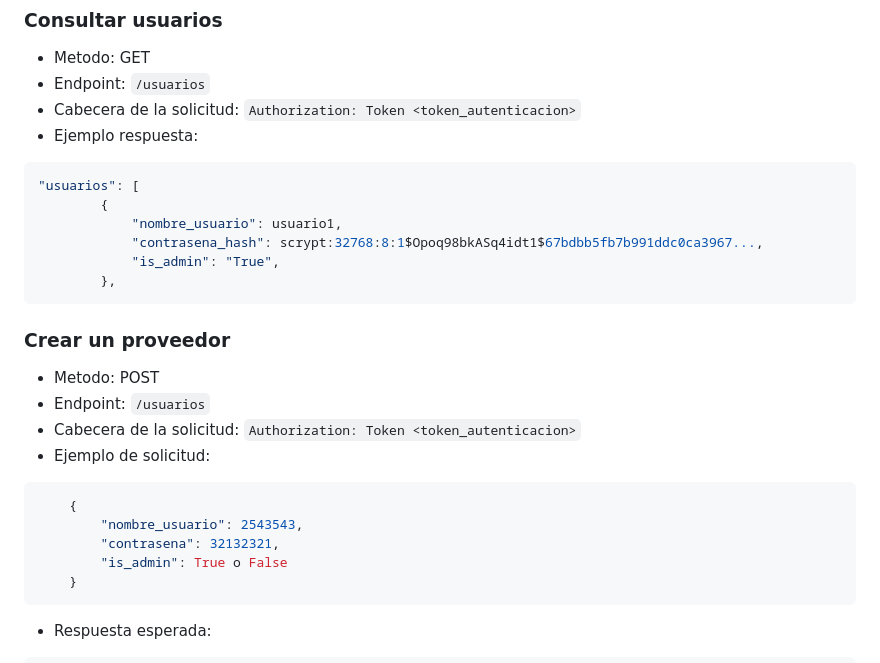
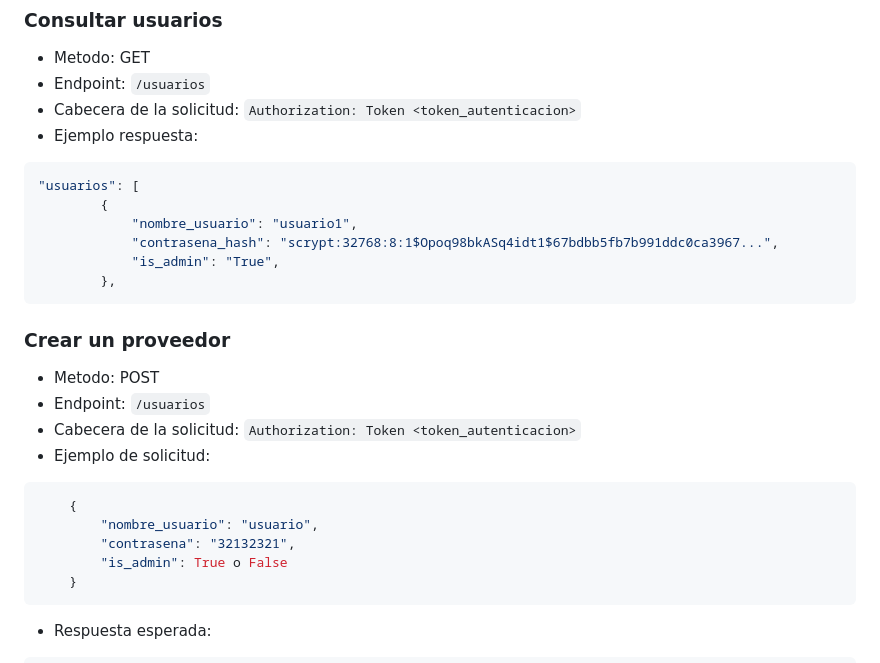
Before and after one commit to benyhi/API-REST-Flask, a Markdown page: README.md, the part around the change printed below. GitHub-like rendering.

````diff
--- a/README.md
+++ b/README.md
@@ -344,8 +344,8 @@ Este script es necesario para poblar la base de datos y crear el primer usuario
 ```json
 "usuarios": [
         {
-            "nombre_usuario": usuario1,
-            "contrasena_hash": scrypt:32768:8:1$Opoq98bkASq4idt1$67bdbb5fb7b991ddc0ca3967...,
+            "nombre_usuario": "usuario1",
+            "contrasena_hash": "scrypt:32768:8:1$Opoq98bkASq4idt1$67bdbb5fb7b991ddc0ca3967...",
             "is_admin": "True",
         },
 ```
@@ -357,8 +357,8 @@ Este script es necesario para poblar la base de datos y crear el primer usuario
 * Ejemplo de solicitud:
 ```json
     {
-        "nombre_usuario": 2543543,
-        "contrasena": 32132321,
+        "nombre_usuario": "usuario",
+        "contrasena": "32132321",
         "is_admin": True o False
     }
 ```
````
Also changed, not shown: other parts of README.md (+28 -28 lines).
